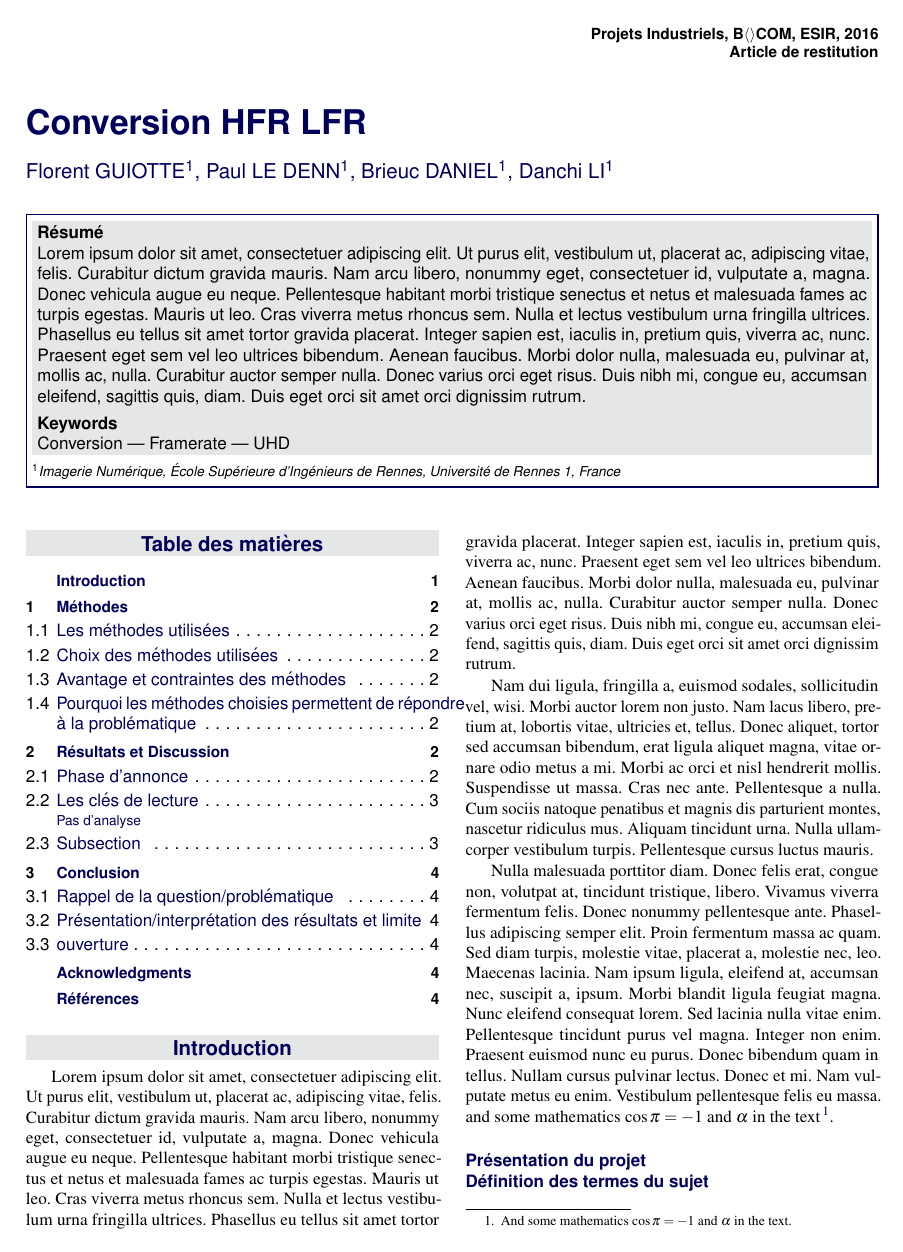
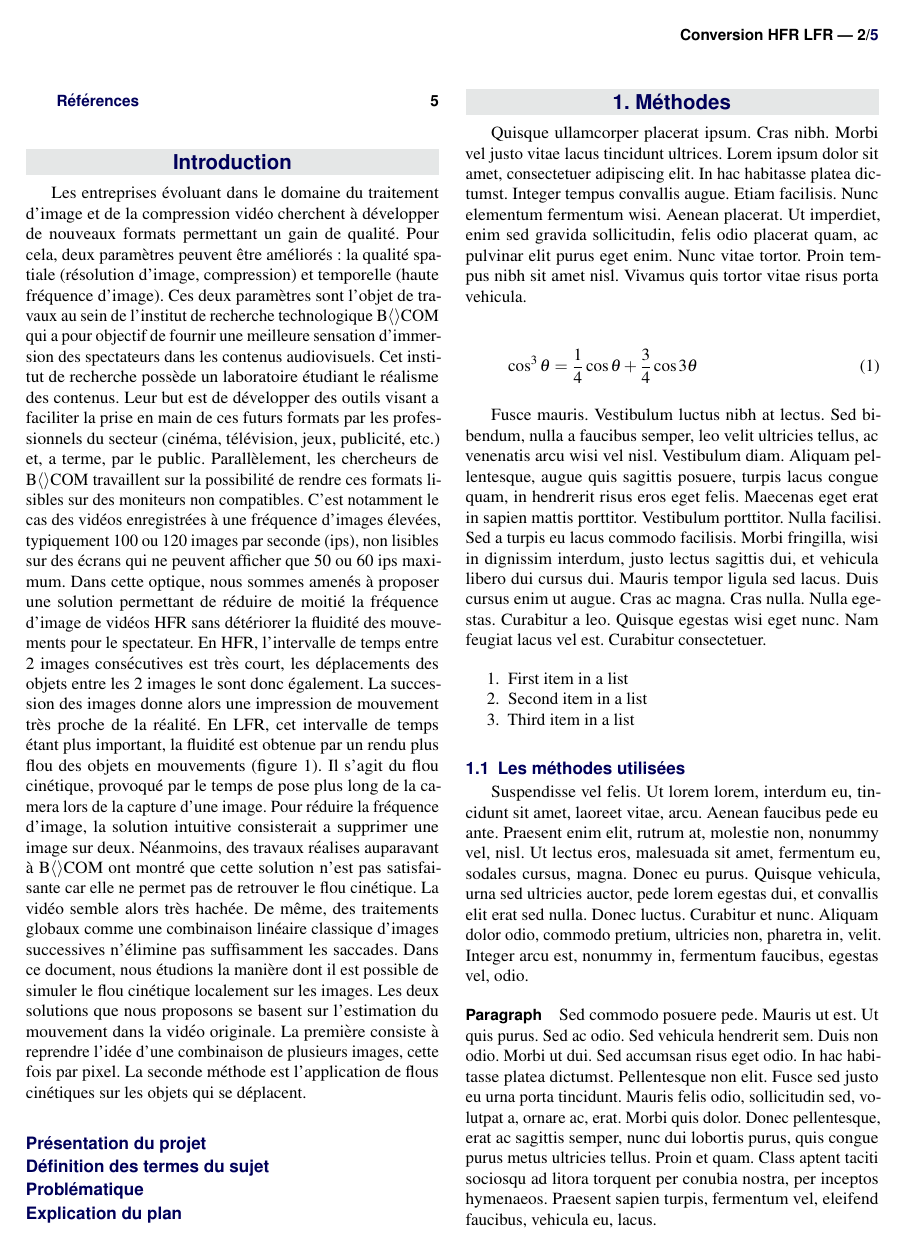
Before and after one commit to pouloup/HFR_LFR, a LaTeX document (Papier/article_3.tex): page 1 of 4 before the commit and page 2 of 5 after it. Compiled offline with pdfLaTeX.

Commit message:
papier abstract+intro

```diff
--- a/Papier/article_3.tex
+++ b/Papier/article_3.tex
@@ -61,3 +60 @@
 
-\Keywords{Conversion --- Framerate --- UHD} % Keywords - if you don't want any simply remove all the text between the curly brackets
-\newcommand{\keywordname}{Keywords} % Defines the keywords heading name
@@ -85,11 +105,27 @@
 %----------------------------------------------------------------------------------------
 
 \section*{Introduction} % The \section*{} command stops section numbering
-
 \addcontentsline{toc}{section}{Introduction} % Adds this section to the table of contents
 
-\lipsum[1-3] % Dummy text
- and some mathematics $\cos\pi=-1$ and $\alpha$ in the text\footnote{And some mathematics $\cos\pi=-1$ and $\alpha$ in the text.}.
+Les entreprises évoluant dans le domaine du traitement d'image et de la compression vidéo cherchent à développer de nouveaux formats permettant un gain de qualité.
+Pour cela, deux paramètres peuvent être améliorés : la qualité spatiale (résolution d'image, compression) et temporelle (haute fréquence d'image).
+Ces deux paramètres sont l'objet de travaux au sein de l'institut de recherche technologique B$\langle\rangle$COM qui a pour objectif de fournir une meilleure sensation d'immersion des spectateurs dans les contenus audiovisuels.
+Cet institut de recherche possède un laboratoire étudiant le réalisme des contenus.
+Leur but est de développer des outils visant a faciliter la prise en main de ces futurs formats par les professionnels du secteur (cinéma, télévision, jeux, publicité, etc.) et, a terme, par le public.
+Parallèlement, les chercheurs de B$\langle\rangle$COM travaillent sur la possibilité de rendre ces formats lisibles sur des moniteurs non compatibles.
+C'est notamment le cas des vidéos enregistrées à une fréquence d'images élevées, typiquement 100 ou 120 images par seconde (ips), non lisibles sur des écrans qui ne peuvent afficher que 50 ou 60 ips maximum.
+Dans cette optique, nous sommes amenés à proposer une solution permettant de réduire de moitié la fréquence d'image de vidéos HFR sans détériorer la fluidité des mouvements pour le spectateur.
+En HFR, l'intervalle de temps entre 2 images consécutives est très court, les déplacements des objets entre les 2 images le sont donc également.
+La succession des images donne alors une impression de mouvement très proche de la réalité.
+En LFR, cet intervalle de temps étant plus important, la fluidité est obtenue par un rendu plus flou des objets en mouvements (figure 1). Il s'agit du flou cinétique, provoqué par le temps de pose plus long de la camera lors de la capture d'une image.
+Pour réduire la fréquence d'image, la solution intuitive consisterait a supprimer une image sur deux. Néanmoins, des travaux réalises auparavant à B$\langle\rangle$COM ont montré que cette solution n'est pas satisfaisante car elle ne permet pas de retrouver le flou cinétique.
+La vidéo semble alors très hachée.
+De même, des traitements globaux comme une combinaison linéaire classique d'images successives n'élimine pas suffisamment les saccades.
+Dans ce document, nous étudions la manière dont il est possible de simuler le flou cinétique localement sur les images.
+Les deux solutions que nous proposons se basent sur l'estimation du mouvement dans la vidéo originale.
+La première consiste à reprendre l'idée d'une combinaison de plusieurs images, cette fois par pixel.
+La seconde méthode est l'application de flous cinétiques sur les objets qui se déplacent.
+
 \subsection*{Présentation du projet}
 \subsection*{Définition des termes du sujet}
 \subsection*{Problématique}
```
Also changed, not shown: Papier/article_3.pdf, Papier/article_3.tex (28 more changed lines), 3 other files.
